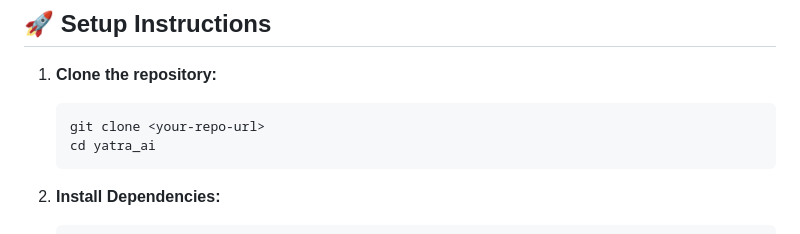
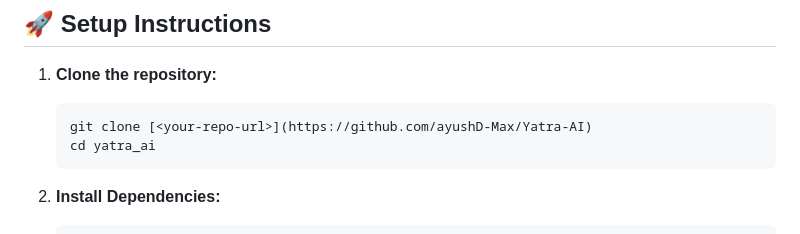
Before and after one commit to ayushD-Max/Yatra-AI, a Markdown page: README.md, the part around the change. Rendered like a GitHub page.

````diff
--- a/README.md
+++ b/README.md
@@ -6,7 +6,7 @@ YatraAI is a Flutter application that helps users discover places, plan personal
 
 1. **Clone the repository:**
    ```bash
-   git clone <your-repo-url>
+   git clone [<your-repo-url>](https://github.com/ayushD-Max/Yatra-AI)
    cd yatra_ai
    ```
 
````
